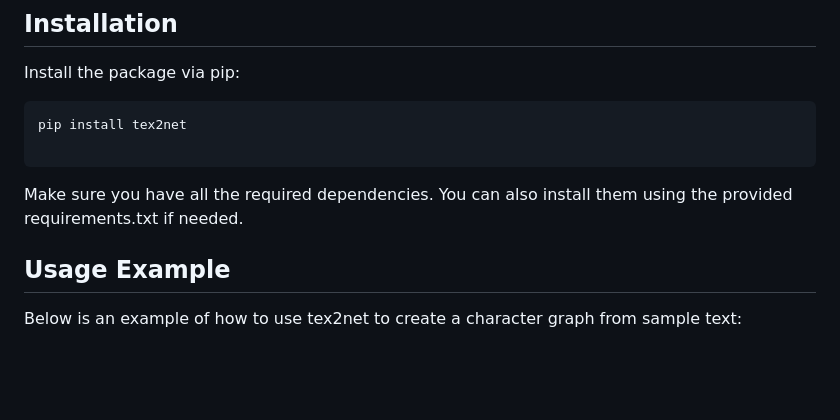
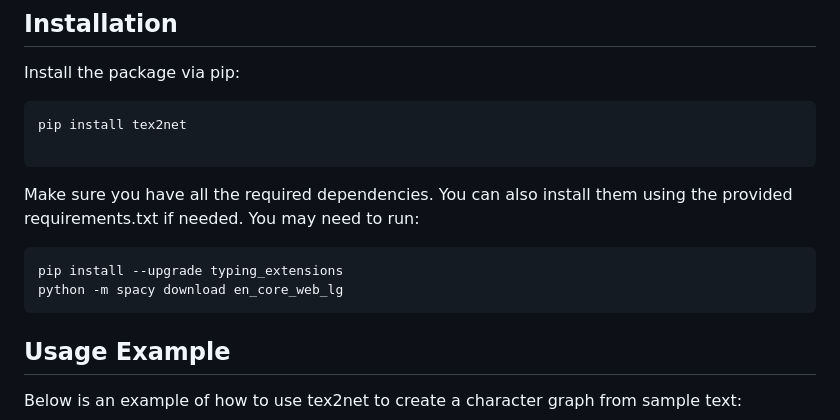
Before and after one commit to jtaca/tex2net, a Markdown page: README.md, the part around the change. GitHub-like rendering; blank space fills up the shorter version.

````diff
--- a/README.md
+++ b/README.md
@@ -27,7 +27,14 @@ pip install tex2net
 
 ```
 
-Make sure you have all the required dependencies. You can also install them using the provided requirements.txt if needed.
+Make sure you have all the required dependencies. You can also install them using the provided requirements.txt if needed. You may need to run:
+
+```bash
+pip install --upgrade typing_extensions
+python -m spacy download en_core_web_lg
+```
+
+
 
 
 ## Usage Example
````
